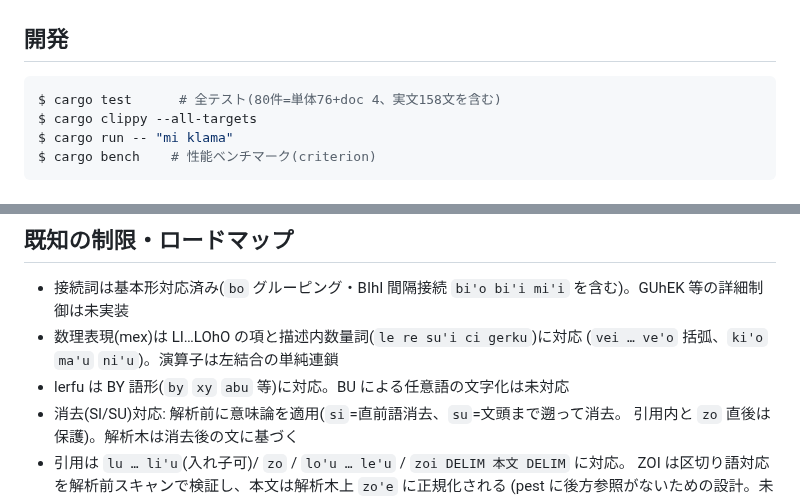
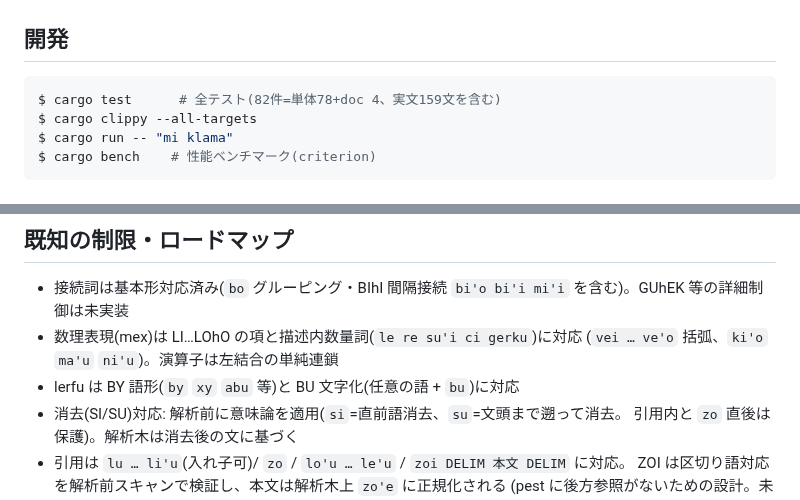
Before and after one commit to xmeta/lojban-rs, a Markdown page: README.md, 2 parts joined by grey strips. Rendered like a GitHub page.

Commit message:
docs: update README and STATUS for v0.12 BU

````diff
--- a/README.md
+++ b/README.md
@@ -61,7 +61,7 @@ println!("{}", tree::to_sexpr(pairs, "mi viska le gerku"));
 ## 開発
 
 ```console
-$ cargo test      # 全テスト(80件=単体76+doc 4、実文158文を含む)
+$ cargo test      # 全テスト(82件=単体78+doc 4、実文159文を含む)
 $ cargo clippy --all-targets
 $ cargo run -- "mi klama"
 $ cargo bench    # 性能ベンチマーク(criterion)
@@ -115,7 +115,7 @@ src/
 - 接続詞は基本形対応済み(`bo` グルーピング・BIhI 間隔接続 `bi'o bi'i mi'i` を含む)。GUhEK 等の詳細制御は未実装
 - 数理表現(mex)は LI…LOhO の項と描述内数量詞(`le re su'i ci gerku`)に対応
   (`vei … ve'o` 括弧、`ki'o` `ma'u` `ni'u`)。演算子は左結合の単純連鎖
-- lerfu は BY 語形(`by` `xy` `abu` 等)に対応。BU による任意語の文字化は未対応
+- lerfu は BY 語形(`by` `xy` `abu` 等)と BU 文字化(任意の語 + `bu`)に対応
 - 消去(SI/SU)対応: 解析前に意味論を適用(`si`=直前語消去、`su`=文頭まで遡って消去。
   引用内と `zo` 直後は保護)。解析木は消去後の文に基づく
 - 引用は `lu … li'u`(入れ子可)/ `zo` / `lo'u … le'u` / `zoi DELIM 本文 DELIM` に対応。
````
Also changed, not shown: STATUS.md (+7 -2 lines).
